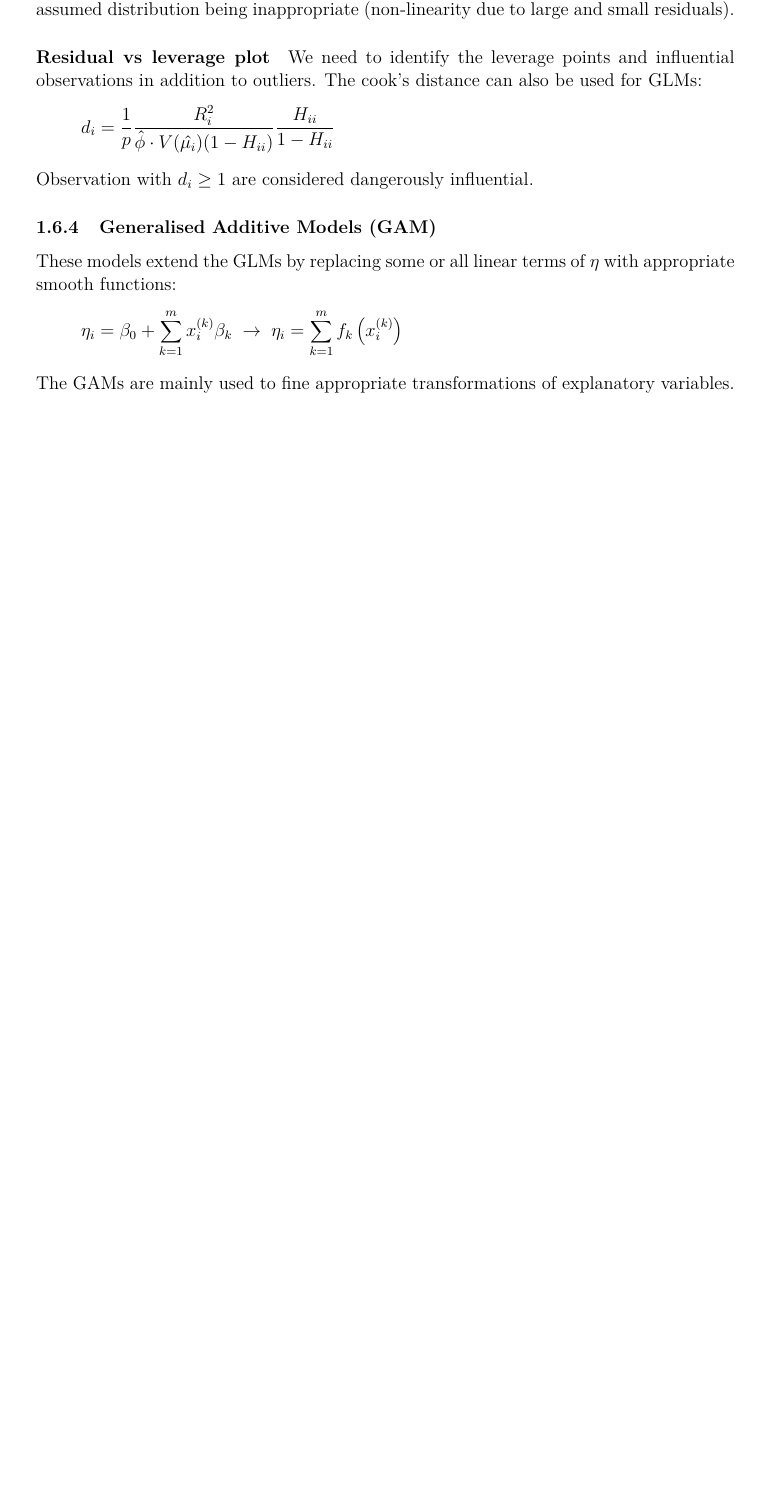
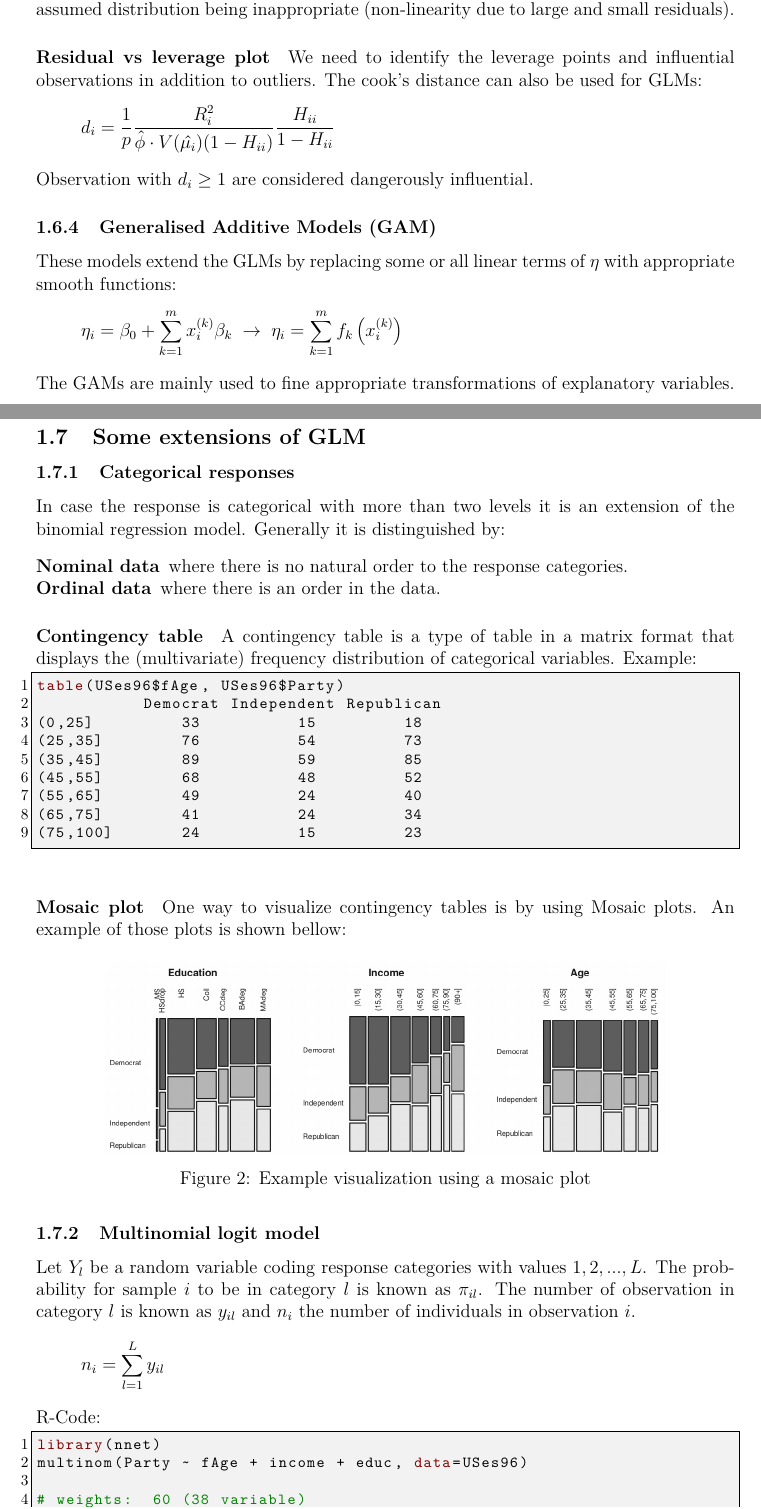
Before and after one commit to mblaettler/FTP_AdvStDaAn, a LaTeX document (summary.tex, which reads Part1_AdvancedRegression.tex): part of page 15 of 15 before the commit and two parts of pages 15 and 16 of 18 after it, the two joined at a grey line, cut so that both start at the same text, the shorter picture padded with empty space. Compiled offline with pdfLaTeX.

Commit message:
add summary of SW8

```diff
--- a/Part1_AdvancedRegression.tex
+++ b/Part1_AdvancedRegression.tex
@@ -635,3 +635,52 @@ These models extend the GLMs by replacing some or all linear terms of $\eta$ wit
 \eta_i = \beta_0+\sum_{k=1}^{m}x_i^{(k)}\beta_k \; \rightarrow \; \eta_i = \sum_{k=1}^{m}f_k\left(x_i^{(k)}\right)
 \end{equation*}
 The GAMs are mainly used to fine appropriate transformations of explanatory variables.
+
+\subsection{Some extensions of GLM}
+
+\subsubsection{Categorical responses}
+In case the response is categorical with more than two levels it is an extension of the binomial regression model. Generally it is distinguished by:
+\begin{description}
+	\tightlist
+	\item[Nominal data] where there is no natural order to the response	categories.
+	\item[Ordinal data] where there is an order in the data.
+\end{description}
+
+\paragraph{Contingency table}
+A contingency table is a type of table in a matrix format that displays the (multivariate) frequency distribution of categorical variables. Example:
+\begin{lstlisting}
+table(USes96$fAge, USes96$Party)
+           Democrat Independent Republican
+(0,25]         33          15         18
+(25,35]        76          54         73
+(35,45]        89          59         85
+(45,55]        68          48         52
+(55,65]        49          24         40
+(65,75]        41          24         34
+(75,100]       24          15         23
+\end{lstlisting}
+
+\paragraph{Mosaic plot}
+One way to visualize contingency tables is by using Mosaic plots. An example of those plots is shown bellow:
+\begin{figure}[H]
+	\centering
+	\includegraphics[width=.8\textwidth]{images/example-mosaic.png}
+	\caption{Example visualization using a mosaic plot}
+\end{figure}
+
+\subsubsection{Multinomial logit model}
+Let $Y_l$ be a random variable coding response categories with values $1, 2, ..., L$. The probability for sample $i$ to be in category $l$ is known as $\pi_{il}$. The number of observation in category $l$ is known as $y_{il}$ and $n_i$ the number of individuals in observation $i$.
+\begin{equation*}
+n_i = \sum_{l=1}^{L}y_{il}
+\end{equation*}
+
+R-Code:
+\begin{lstlisting}
+library(nnet)
+multinom(Party ~ fAge + income + educ, data=USes96)
+
+# weights:  60 (38 variable)
+initial  value 1037.090001
+iter  10 value 979.148422
+iter  20 value 976.235668
+iter  30 value 976.101052
```
Also changed, not shown: images/example-mosaic.png (added), Part1_AdvancedRegression.tex (57 more changed lines).
